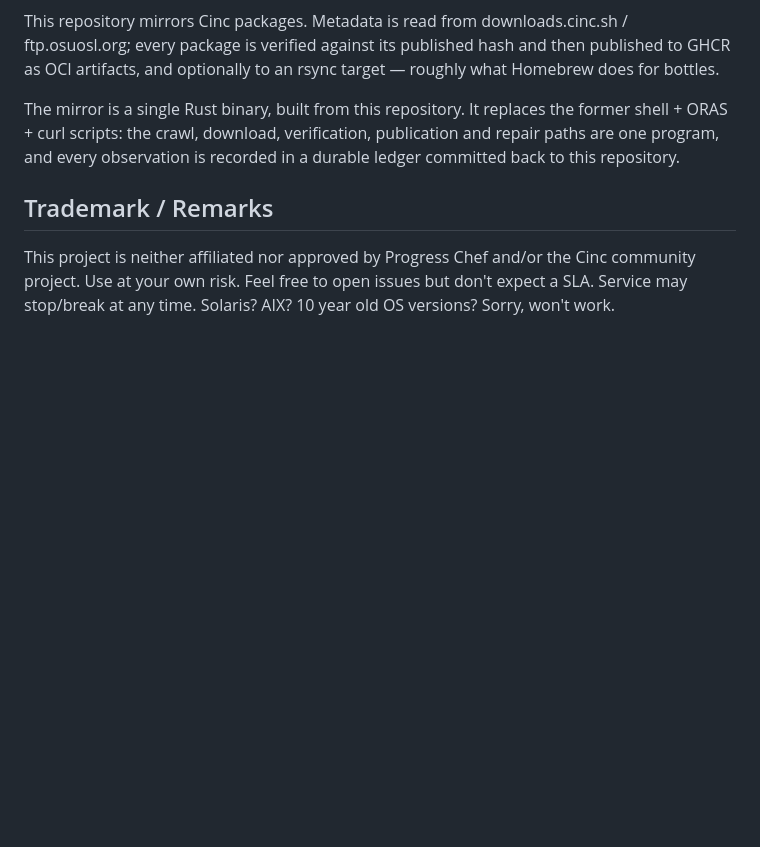
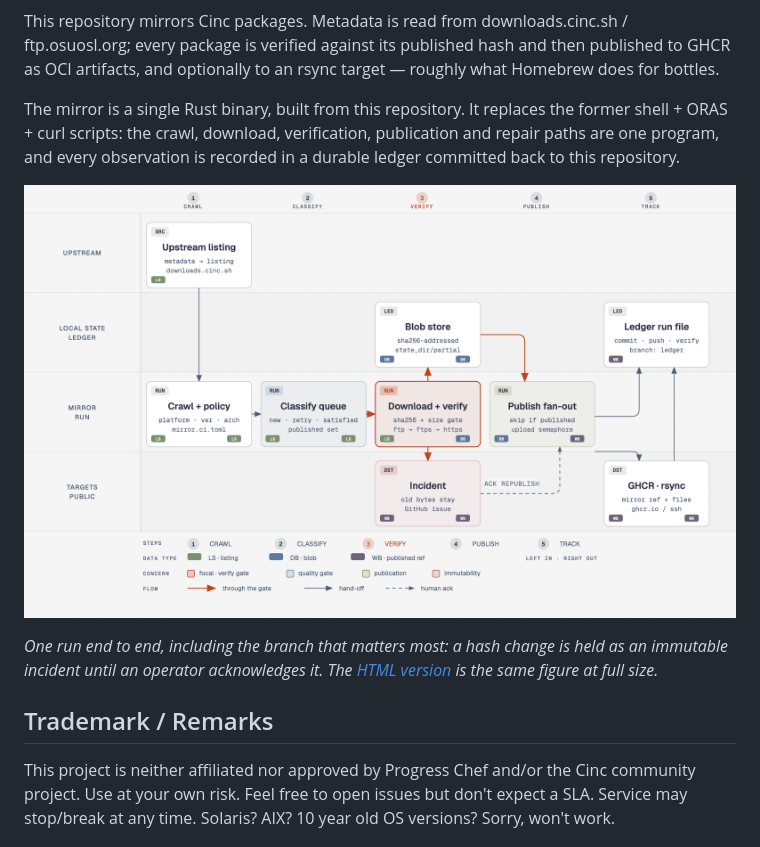
Before and after one commit to rmoriz/cinc-mirror, a Markdown page: README.md, the part around the change. Drawn GitHub-style; pictures changed too: docs/cinc-mirror-workflow.png (added); blank space fills up the shorter version.

Commit message:
docs: show the mirror workflow at the top of the README
The intro says what the mirror does, but a reader has to assemble the
order from the command list further down. The PNG is the 2x export of
the diagram, placed right after the summary so the sequence (crawl,
verify, publish, ledger) and the immutable incident branch are visible
before any command reference; the caption links the full-size HTML.

```diff
--- a/README.md
+++ b/README.md
@@ -11,6 +11,12 @@ The mirror is a single Rust binary, built from this repository. It replaces the
 former shell + ORAS + curl scripts: the crawl, download, verification,
 publication and repair paths are one program, and every observation is recorded
 in a durable ledger committed back to this repository.
+
+![Workflow: policy-driven crawl, SHA-256 gate, publication, ledger record](docs/cinc-mirror-workflow.png)
+
+*One run end to end, including the branch that matters most: a hash change is
+held as an immutable incident until an operator acknowledges it. The
+[HTML version](docs/cinc-mirror-workflow.html) is the same figure at full size.*
 
 ## Trademark / Remarks
 
```
